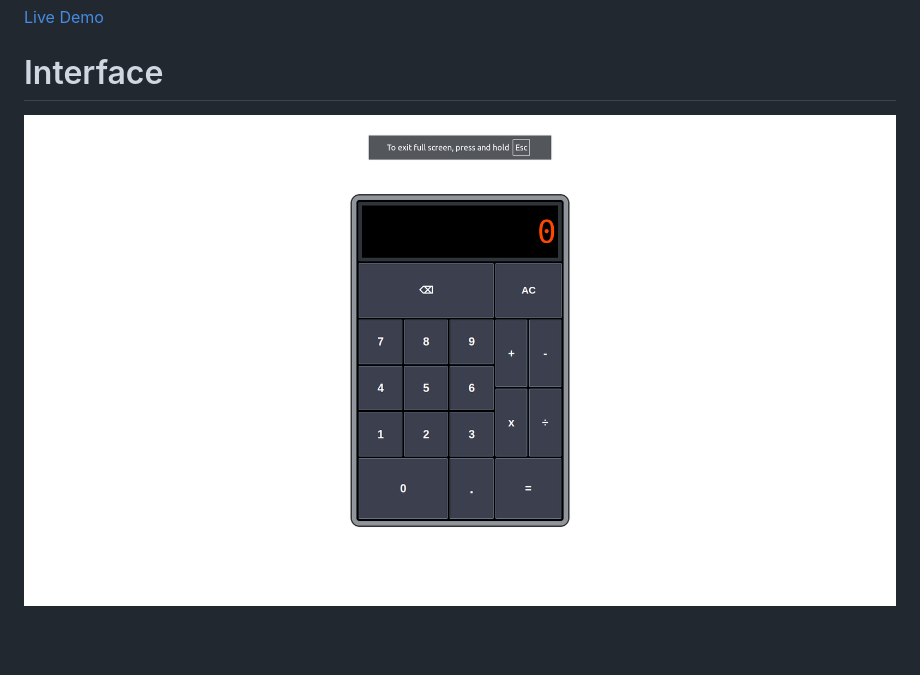
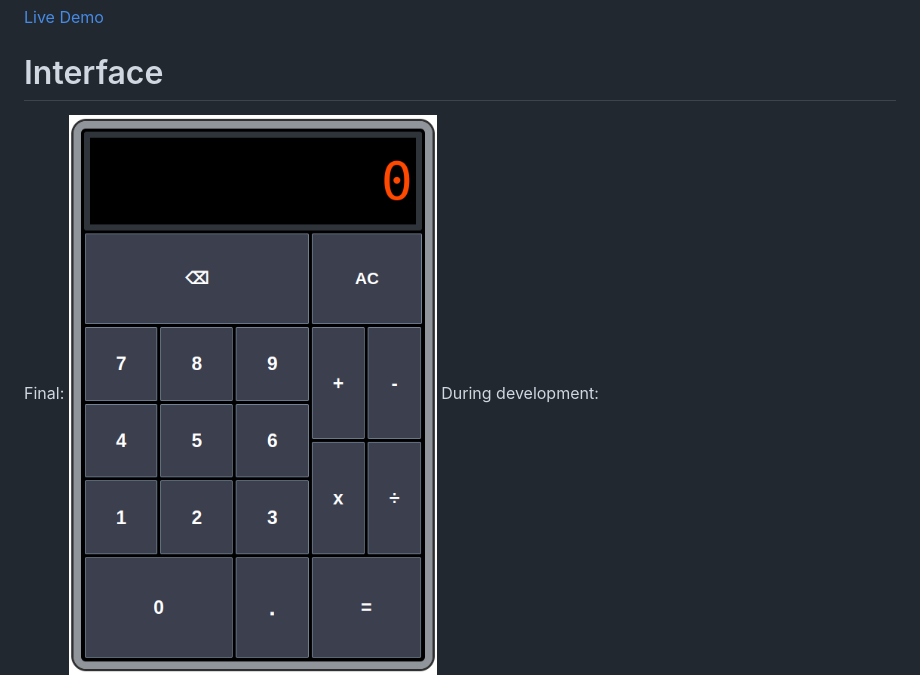
Before and after one commit to Kezy-d4/odin-calculator, a Markdown page: README.md, the part around the change. Rendered like a GitHub page; pictures changed too: img/calc.png; blank space fills up the shorter version.

Commit message:
chore: update interface image

```diff
--- a/README.md
+++ b/README.md
@@ -4,7 +4,7 @@ The capstone project for The Odin Project Foundations path: A simple calculator
 [Live Demo](https://kezy-d4.github.io/odin-calculator/)
 
 # Interface
-
+Final:
 ![Final Interface](./img/calc.png)
-
+During development:
 ![Interface During Development](./img/calc-in-development.png)
```
Also changed, not shown: img/funny-calc.png (deleted).
